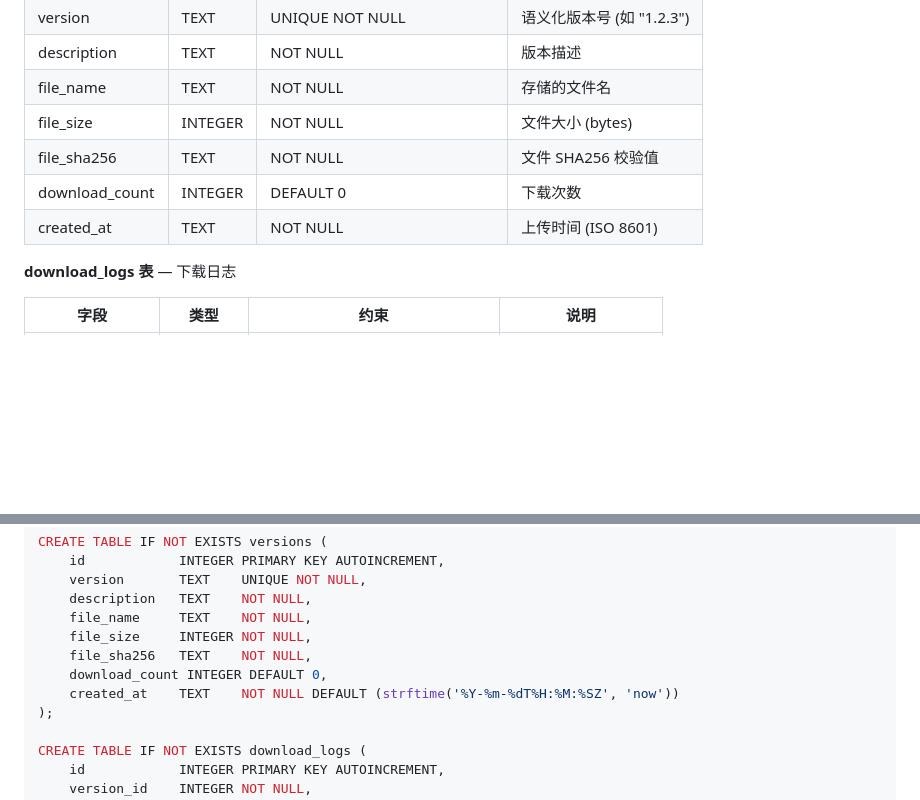
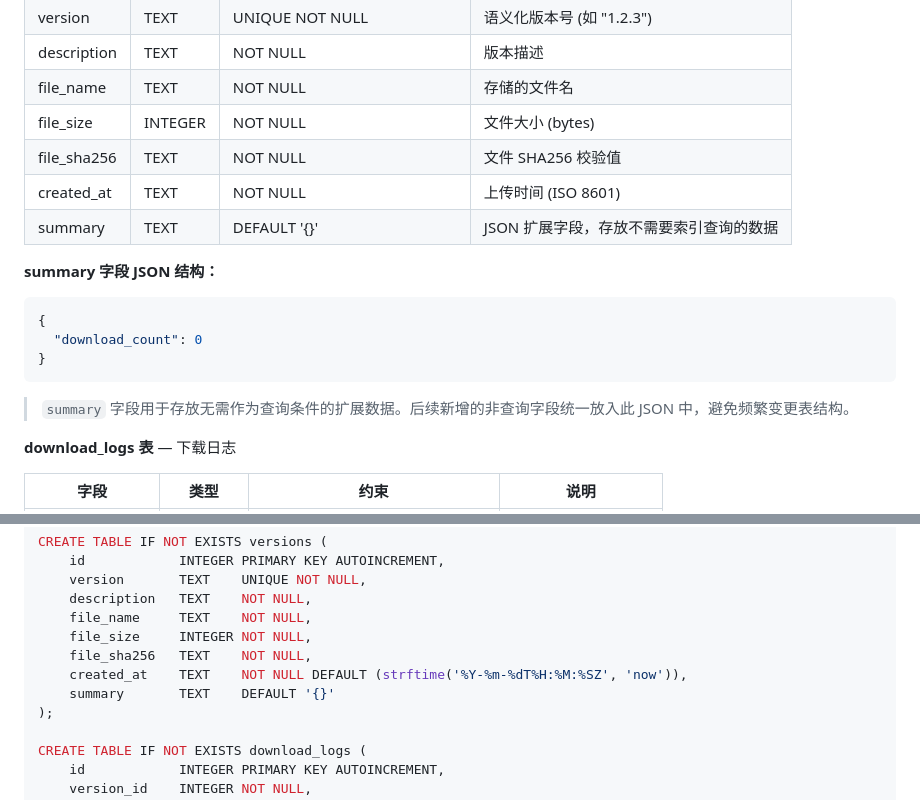
Before and after one commit to aogun/AGUpdater, a Markdown page: design/design.md, 2 parts joined by grey strips. Drawn GitHub-style; blank space fills up the shorter version.

Commit message:
docs: versions表添加summary JSON扩展字段
将download_count等非查询字段移入summary JSON中，
便于后续扩展而无需变更表结构。

````diff
--- a/design/design.md
+++ b/design/design.md
@@ -98,8 +98,18 @@ AGUpdater 是一个自动更新系统，由以下组件构成：
 | file_name | TEXT | NOT NULL | 存储的文件名 |
 | file_size | INTEGER | NOT NULL | 文件大小 (bytes) |
 | file_sha256 | TEXT | NOT NULL | 文件 SHA256 校验值 |
-| download_count | INTEGER | DEFAULT 0 | 下载次数 |
 | created_at | TEXT | NOT NULL | 上传时间 (ISO 8601) |
+| summary | TEXT | DEFAULT '{}' | JSON 扩展字段，存放不需要索引查询的数据 |
+
+**summary 字段 JSON 结构：**
+
+```json
+{
+  "download_count": 0
+}
+```
+
+> `summary` 字段用于存放无需作为查询条件的扩展数据。后续新增的非查询字段统一放入此 JSON 中，避免频繁变更表结构。
 
 **download_logs 表** — 下载日志
 
@@ -121,8 +131,8 @@ CREATE TABLE IF NOT EXISTS versions (
     file_name     TEXT    NOT NULL,
     file_size     INTEGER NOT NULL,
     file_sha256   TEXT    NOT NULL,
-    download_count INTEGER DEFAULT 0,
-    created_at    TEXT    NOT NULL DEFAULT (strftime('%Y-%m-%dT%H:%M:%SZ', 'now'))
+    created_at    TEXT    NOT NULL DEFAULT (strftime('%Y-%m-%dT%H:%M:%SZ', 'now')),
+    summary       TEXT    DEFAULT '{}'
 );
 
 CREATE TABLE IF NOT EXISTS download_logs (
````
